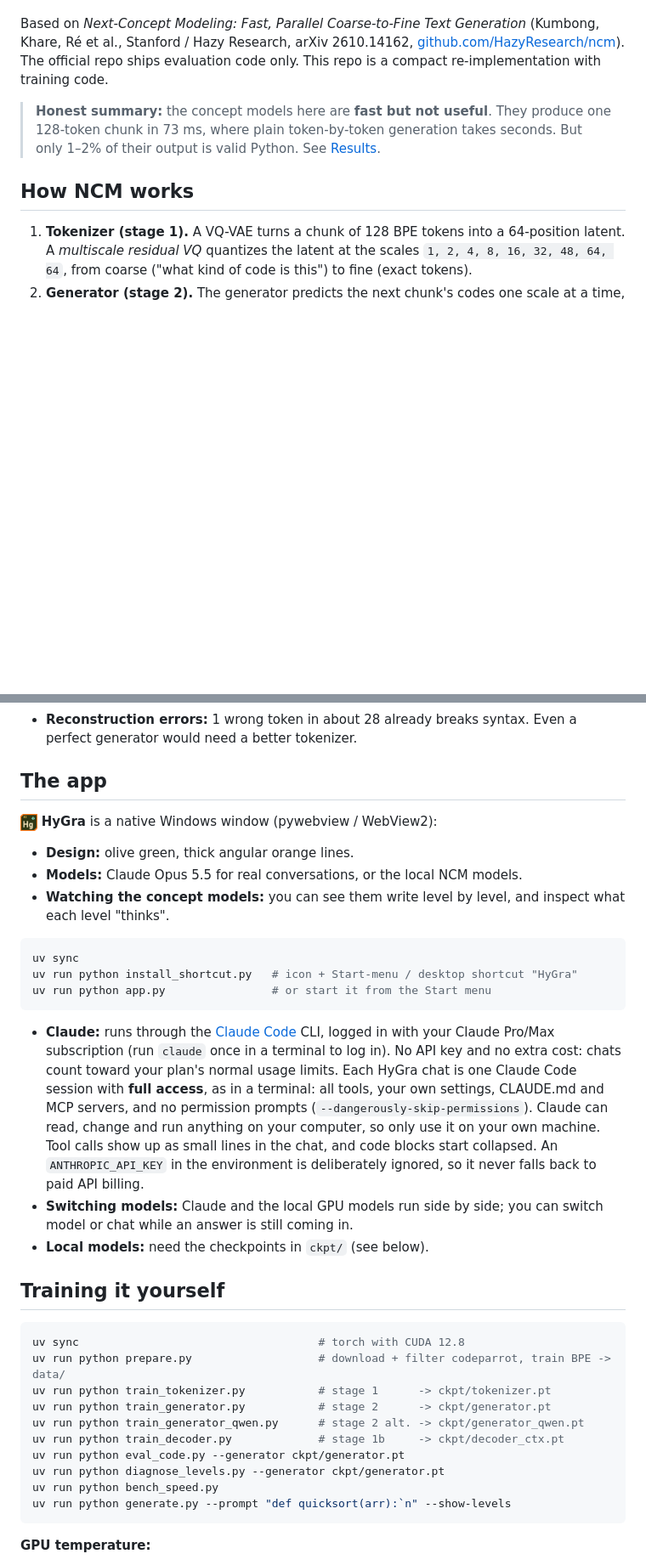
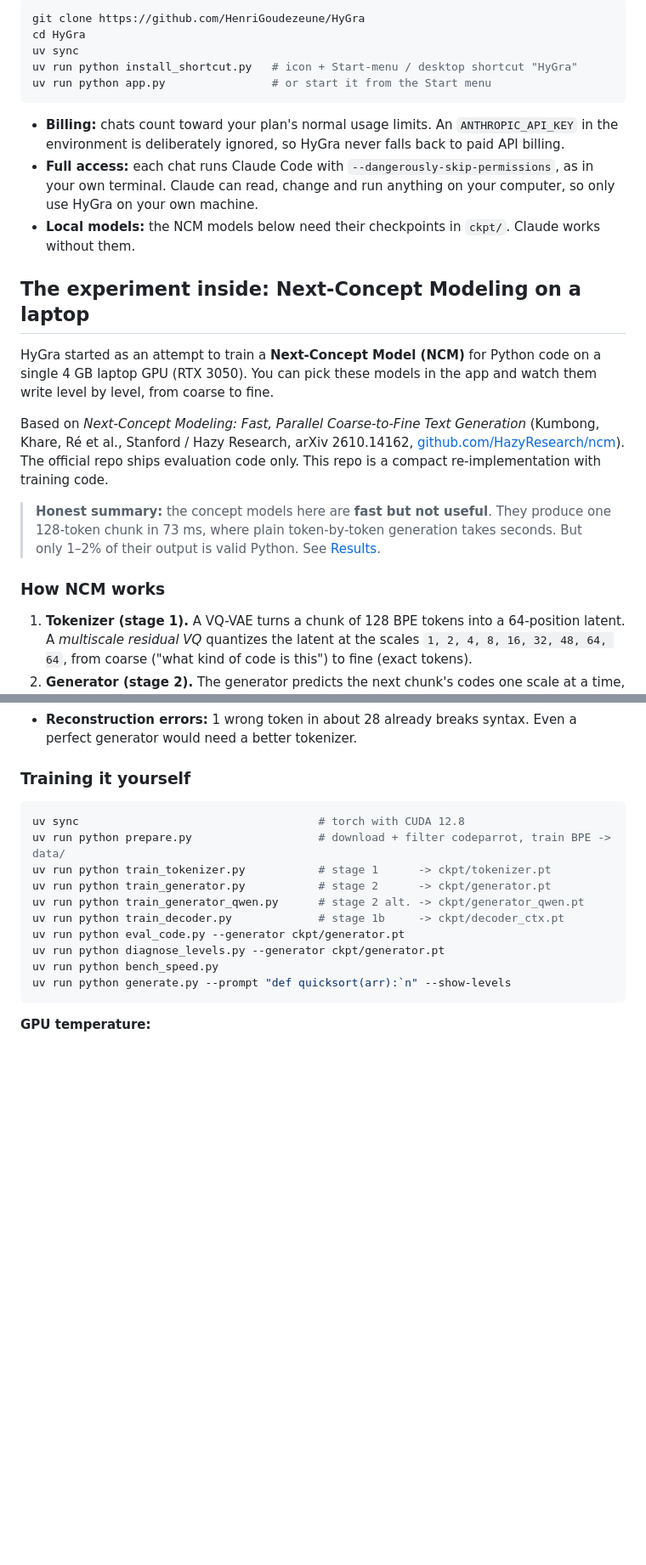
Before and after one commit to HenriGoudezeune/HyGra, a Markdown page: README.md, 2 parts joined by grey strips. Shown at 85% size. GitHub-like rendering; blank space fills up the shorter version.

````diff
--- a/README.md
+++ b/README.md
@@ -8,3 +55,18 @@ The app also talks to **Claude Opus 5.5** through Claude Code and your Claude su
+```powershell
+git clone https://github.com/HenriGoudezeune/HyGra
+cd HyGra
+uv sync
+uv run python install_shortcut.py   # icon + Start-menu / desktop shortcut "HyGra"
+uv run python app.py                # or start it from the Start menu
+```
+
+- **Billing:** chats count toward your plan's normal usage limits. An `ANTHROPIC_API_KEY` in the environment is deliberately ignored, so HyGra never falls back to paid API billing.
+- **Full access:** each chat runs Claude Code with `--dangerously-skip-permissions`, as in your own terminal. Claude can read, change and run anything on your computer, so only use HyGra on your own machine.
+- **Local models:** the NCM models below need their checkpoints in `ckpt/`. Claude works without them.
+
+## The experiment inside: Next-Concept Modeling on a laptop
+
+HyGra started as an attempt to train a **Next-Concept Model (NCM)** for Python code on a single 4 GB laptop GPU (RTX 3050). You can pick these models in the app and watch them write level by level, from coarse to fine.
 
 Based on *Next-Concept Modeling: Fast, Parallel Coarse-to-Fine Text Generation*
 (Kumbong, Khare, Ré et al., Stanford / Hazy Research, arXiv 2610.14162,
@@ -13,7 +75,7 @@ The official repo ships evaluation code only. This repo is a compact re-implemen
 
 > **Honest summary:** the concept models here are **fast but not useful**. They produce one 128-token chunk in 73 ms, where plain token-by-token generation takes seconds. But only 1–2% of their output is valid Python. See [Results](#results).
 
-## How NCM works
+### How NCM works
 
 1. **Tokenizer (stage 1).** A VQ-VAE turns a chunk of 128 BPE tokens into a 64-position latent. A *multiscale residual VQ* quantizes the latent at the scales `1, 2, 4, 8, 16, 32, 48, 64, 64`, from coarse ("what kind of code is this") to fine (exact tokens).
 2. **Generator (stage 2).** The generator predicts the next chunk's codes one scale at a time, and all codes of a scale in parallel. A 128-token chunk therefore takes **9 forward passes**, where an autoregressive model needs 128.
@@ -53,24 +115,7 @@ What we learned:
 - **Pretrained backbone:** it does *not* fix the coarse levels at this budget. In the same wall-clock time it sees 4× fewer examples, and it ends up worse.
 - **Reconstruction errors:** 1 wrong token in about 28 already breaks syntax. Even a perfect generator would need a better tokenizer.
 
-## The app
-
-<img src="web/logo.png" width="20"> **HyGra** is a native Windows window (pywebview / WebView2):
-- **Design:** olive green, thick angular orange lines.
-- **Models:** Claude Opus 5.5 for real conversations, or the local NCM models.
-- **Watching the concept models:** you can see them write level by level, and inspect what each level "thinks".
-
-```powershell
-uv sync
-uv run python install_shortcut.py   # icon + Start-menu / desktop shortcut "HyGra"
-uv run python app.py                # or start it from the Start menu
-```
-
-- **Claude:** runs through the [Claude Code](https://claude.com/claude-code) CLI, logged in with your Claude Pro/Max subscription (run `claude` once in a terminal to log in). No API key and no extra cost: chats count toward your plan's normal usage limits. Each HyGra chat is one Claude Code session with **full access**, as in a terminal: all tools, your own settings, CLAUDE.md and MCP servers, and no permission prompts (`--dangerously-skip-permissions`). Claude can read, change and run anything on your computer, so only use it on your own machine. Tool calls show up as small lines in the chat, and code blocks start collapsed. An `ANTHROPIC_API_KEY` in the environment is deliberately ignored, so it never falls back to paid API billing.
-- **Switching models:** Claude and the local GPU models run side by side; you can switch model or chat while an answer is still coming in.
-- **Local models:** need the checkpoints in `ckpt/` (see below).
-
-## Training it yourself
+### Training it yourself
 
 ```powershell
 uv sync                                    # torch with CUDA 12.8
````
Also changed, not shown: other parts of README.md (+54 -6 lines), docs/screenshots/hydrargyrum.png (added), docs/screenshots/night-city-funky.png (added), docs/screenshots/night-city.png (added), docs/screenshots/settings.png (added), docs/screenshots/waifu.png (added), 1 other file.
